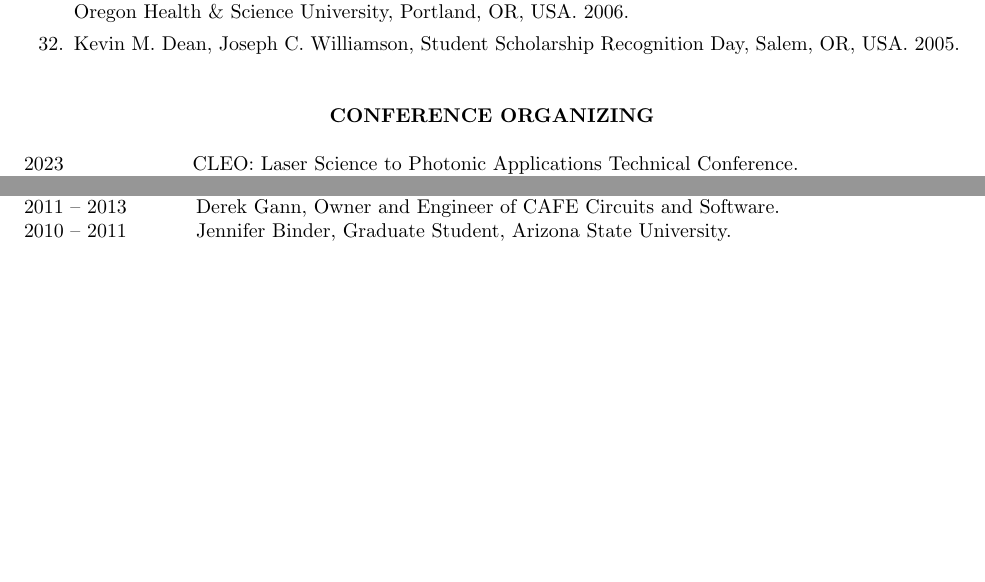
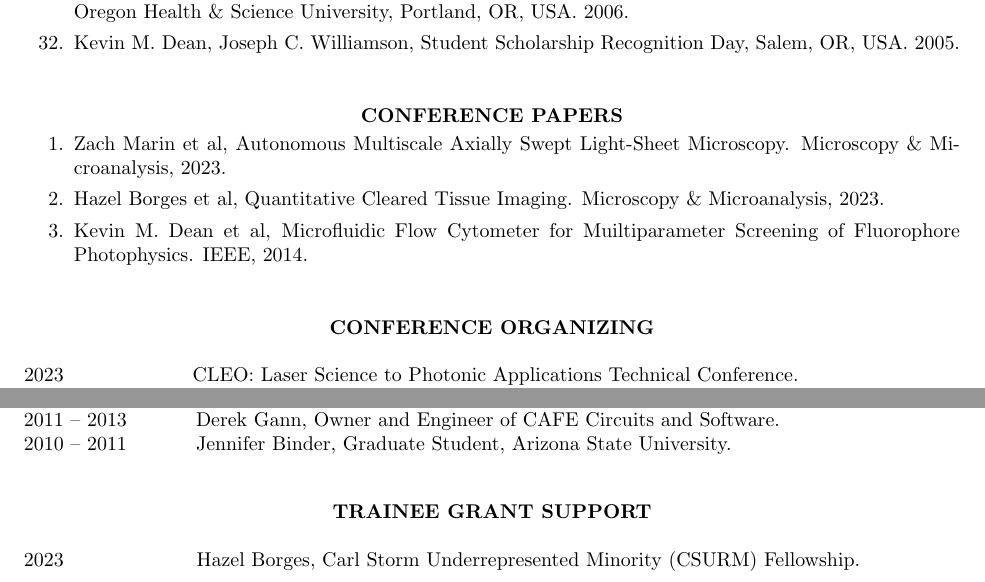
Before and after one commit to AdvancedImagingUTSW/CV, a LaTeX CV (cv.tex, which reads conference_papers.tex, trainee_grants.tex): two parts of pages 8 and 9 of 11, joined at a grey line, cut so that both start at the same text, the shorter picture padded with empty space. Compiled offline with pdfLaTeX.

Commit message:
2023-07-227
Quick update.

```diff
--- /dev/null
+++ b/conference_papers.tex
@@ -0,0 +1,5 @@
+\begin{enumerate}
+\item Zach Marin et al, Autonomous Multiscale Axially Swept Light-Sheet Microscopy. Microscopy \& Microanalysis, 2023.
+\item Hazel Borges et al, Quantitative Cleared Tissue Imaging. Microscopy \& Microanalysis, 2023.
+\item Kevin M. Dean et al, Microfluidic Flow Cytometer for Muiltiparameter Screening of Fluorophore Photophysics. IEEE, 2014.
+\end{enumerate}
--- a/cv.tex
+++ b/cv.tex
@@ -23,12 +23,16 @@
 \vspace{0.1in} \section{\centerline{PATENTS}} 													\vspace{12pt} \input{patents}
 \vspace{0.1in} \section{\centerline{INVITED TALKS}} 											\vspace{12pt} \input{invited_talks}
 \vspace{0.1in} \section{\centerline{INVITED WORKSHOPS}} 										\vspace{12pt} \input{invited_workshops}
-\vspace{0.1in} \section{\centerline{OTHER TALKS, PRESENTATIONS, AND CONFERENCE PAPERS}} 		\vspace{12pt} \input{other_talks}
+\vspace{0.1in} \section{\centerline{OTHER TALKS \& PRESENTATIONS}}
+\vspace{12pt} \input{other_talks}
+\vspace{0.1in} \section{\centerline{CONFERENCE PAPERS}}
+\vspace{12pt} \input{conference_papers}
 \vspace{0.1in} \section{\centerline{CONFERENCE ORGANIZING}} 									\vspace{12pt} \input{conference_organizing}
 \vspace{0.1in} \section{\centerline{STUDY SECTION}} 											\vspace{12pt} \input{study_sections}
 \vspace{0.1in} \section{\centerline{TEACHING EXPERIENCE}} 									\vspace{12pt} \input{teaching_experience}
 \vspace{0.1in} \section{\centerline{INSTITUTIONAL COMMITTEES}} 								\vspace{12pt} \input{institutional_committtees.tex}
 \vspace{0.1in} \section{\centerline{SCIENTIFIC MENTORSHIP}}									\vspace{12pt} \input{scientific_mentorship}
+\vspace{0.1in} \section{\centerline{TRAINEE GRANT SUPPORT}}									\vspace{12pt} \input{trainee_grants}
 \vspace{0.1in} \section{\centerline{DISSERTATION COMMITTEES}}									\vspace{12pt} \input{dissertation_committees}
 \vspace{0.1in} \section{\centerline{DISTINCTIONS}} 												\vspace{12pt} \input{distinctions}
 \vspace{0.1in} \section{\centerline{LEADERSHIP POSITIONS}} 									\vspace{12pt} \input{leadership}
--- /dev/null
+++ b/trainee_grants.tex
@@ -0,0 +1 @@
+2023 \hspace{60pt} Hazel Borges, Carl Storm Underrepresented Minority (CSURM) Fellowship. \\
```
Also changed, not shown: distinctions.tex (+1 -0 lines), invited_talks.tex (+2 -0 lines), referee.tex (+1 -0 lines), work.tex (+5 -3 lines), cv.pdf, 2 other files.
